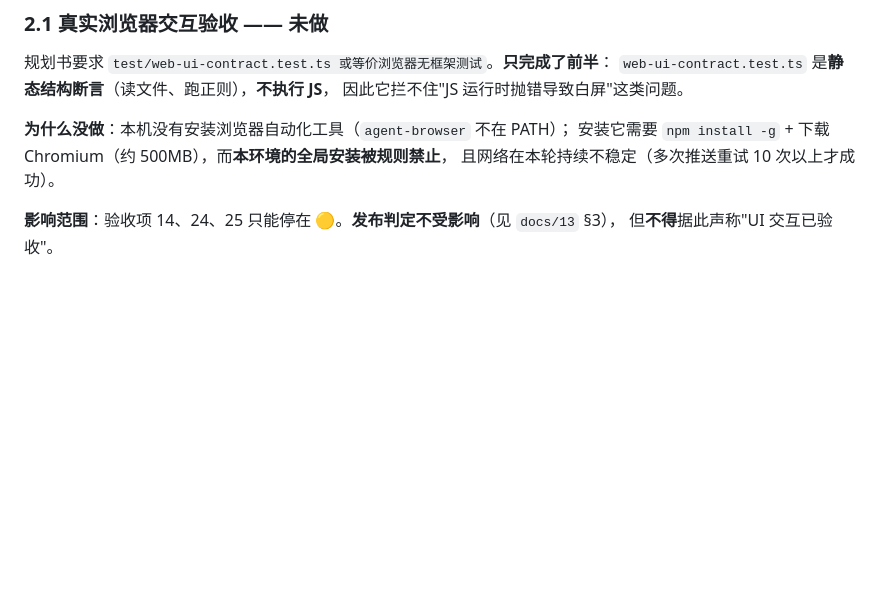
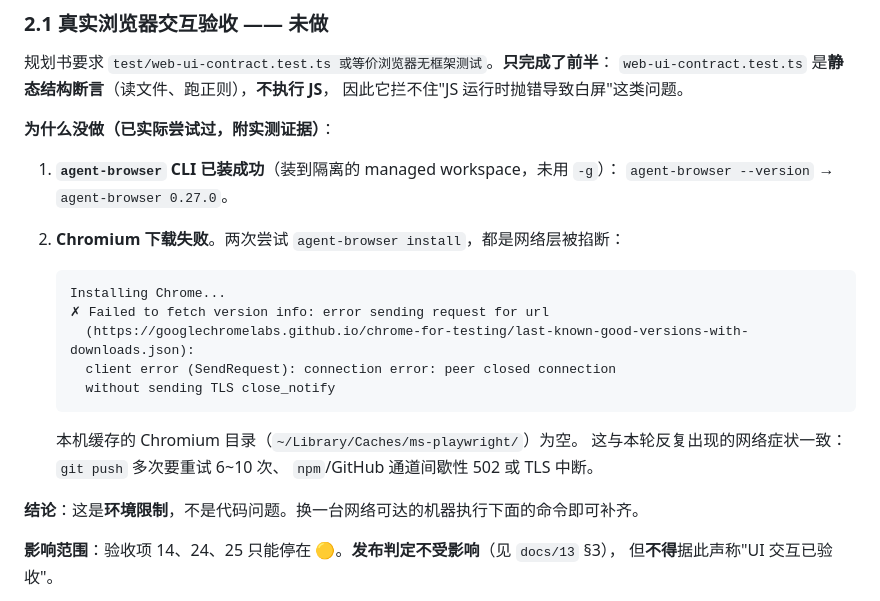
Before and after one commit to jealousity/AI-Harness-Testing, a Markdown page: docs/17-web-single-node-acceptance.md, the part around the change. Rendered like a GitHub page; blank space fills up the shorter version.

Commit message:
docs: record the measured reason the browser check could not run
把 docs/17 §2.1 里为什么没做浏览器交互验收从推测改成**实测证据**：

- agent-browser CLI 已成功装到隔离的 managed workspace（未用 -g），
  `agent-browser --version` → 0.27.0；
- 但 `agent-browser install` 下载 Chromium **两次都失败**，错误是网络层的
  `peer closed connection without sending TLS close_notify`；
- `~/Library/Caches/ms-playwright/` 为空。

结论：这是环境限制（与本轮 git push 需重试 6~10 次、npm/GitHub 通道间歇 502 同源），
不是代码问题。补法（agent-browser 命令序列）保留在文档里。

````diff
--- a/docs/17-web-single-node-acceptance.md
+++ b/docs/17-web-single-node-acceptance.md
@@ -55,9 +55,25 @@
 `web-ui-contract.test.ts` 是**静态结构断言**（读文件、跑正则），**不执行 JS**，
 因此它拦不住"JS 运行时抛错导致白屏"这类问题。
 
-**为什么没做**：本机没有安装浏览器自动化工具（`agent-browser` 不在 PATH）；
-安装它需要 `npm install -g` + 下载 Chromium（约 500MB），而**本环境的全局安装被规则禁止**，
-且网络在本轮持续不稳定（多次推送重试 10 次以上才成功）。
+**为什么没做（已实际尝试过，附实测证据）**：
+
+1. **`agent-browser` CLI 已装成功**（装到隔离的 managed workspace，未用 `-g`）：
+   `agent-browser --version` → `agent-browser 0.27.0`。
+2. **Chromium 下载失败**。两次尝试 `agent-browser install`，都是网络层被掐断：
+
+   ```text
+   Installing Chrome...
+   ✗ Failed to fetch version info: error sending request for url
+     (https://googlechromelabs.github.io/chrome-for-testing/last-known-good-versions-with-downloads.json):
+     client error (SendRequest): connection error: peer closed connection
+     without sending TLS close_notify
+   ```
+
+   本机缓存的 Chromium 目录（`~/Library/Caches/ms-playwright/`）为空。
+   这与本轮反复出现的网络症状一致：`git push` 多次要重试 6~10 次、
+   `npm`/GitHub 通道间歇性 502 或 TLS 中断。
+
+**结论**：这是**环境限制**，不是代码问题。换一台网络可达的机器执行下面的命令即可补齐。
 
 **影响范围**：验收项 14、24、25 只能停在 🟡。**发布判定不受影响**（见 `docs/13` §3），
 但**不得**据此声称"UI 交互已验收"。
````
